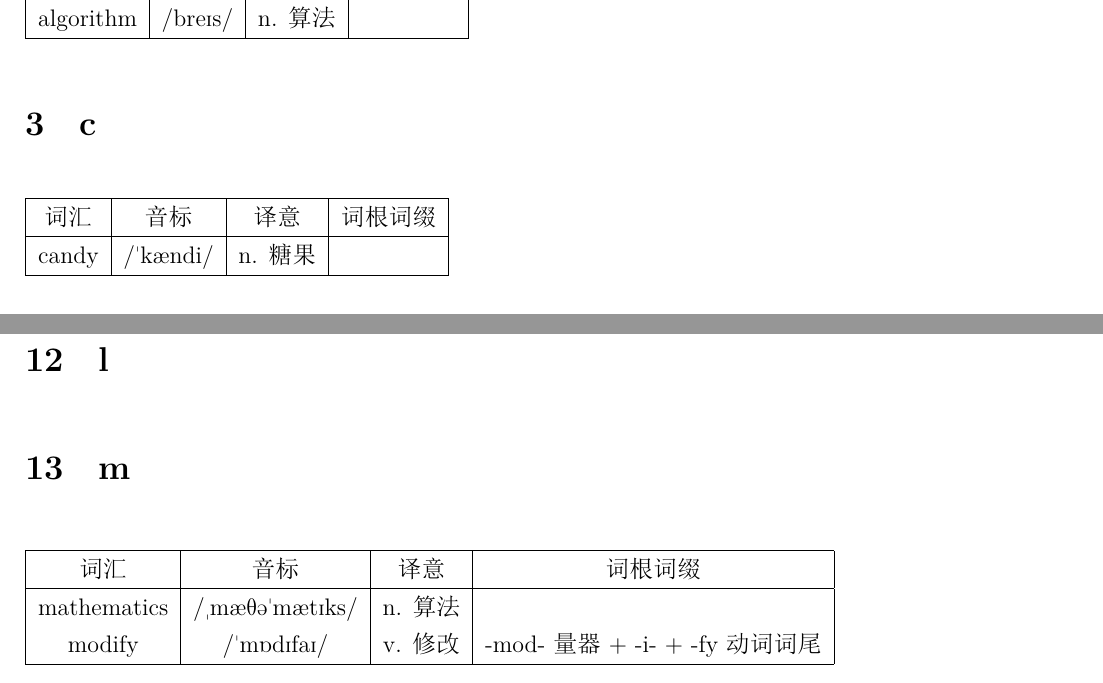
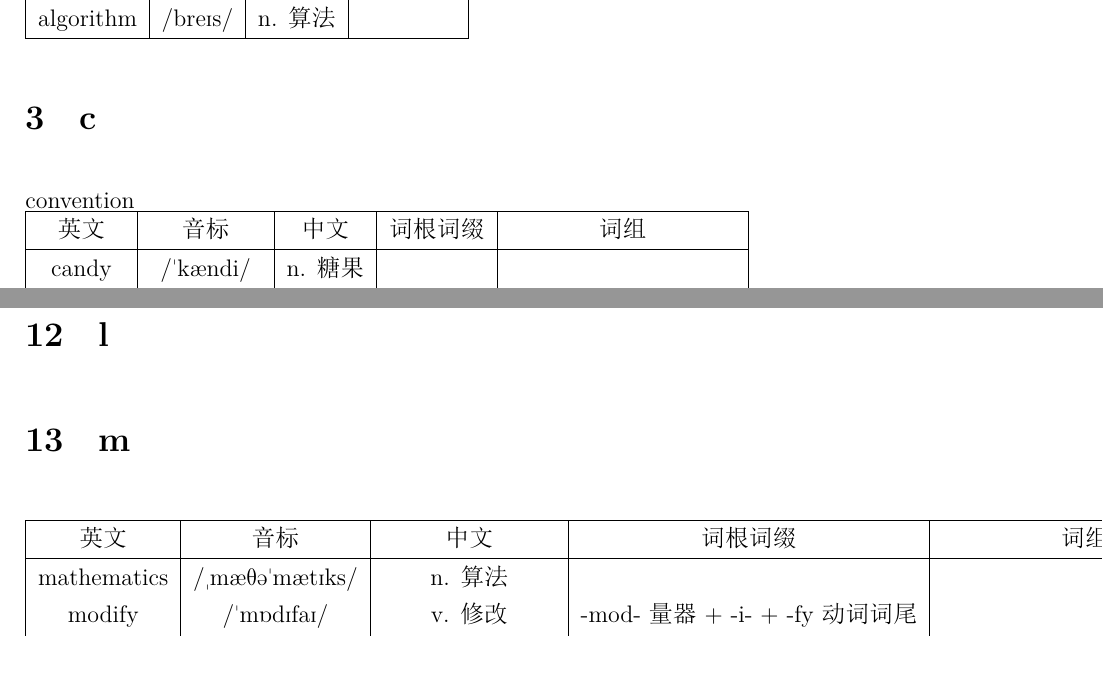
Before and after one commit to shuwenhe/english, a LaTeX book (tex/english.tex): two parts of pages 15 and 16 of 24 before the commit and two parts of pages 15 and 17 of 24 after it, joined at a grey line, cut so that both start at the same text. The pictures show the PDF file tex/english.pdf that the author committed with the source.

Commit message:
feat: english

```diff
--- a/tex/english.tex
+++ b/tex/english.tex
@@ -197,7 +197,7 @@ seek & /s\textipa{I}\textipa{\textlengthmark}k/ & v. 寻找 \\
 \subsection{48}
 \chapter{Vocabulary词汇}
 \section{a}
-\begin{tabular}{|c|c|c|c|}
+\begin{tabular}{|c|c|c|c|c|}
 \hline
-词汇 & 音标 & 译意 & 词根词缀\\
+英文 & 音标 & 中文 & 词根词缀 & 词组\\
 \hline
@@ -215,7 +217,8 @@ algorithm & /bre\textipa{I}s/ & n. 算法 & \\
 \end{tabular}
 
 \section{c}
-\begin{tabular}{|c|c|c|c|}
+convention\\
+\begin{tabular}{|c|c|c|c|c|}
 \hline
-词汇 & 音标 & 译意 & 词根词缀\\
+英文 & 音标 & 中文 & 词根词缀 & 词组\\
 \hline
@@ -223,3 +227,6 @@ candy & /\textprimstress kændi/ & n. 糖果 & \\
 \hline
 \end{tabular}
 \section{d}
+\begin{tabular}{|c|c|c|c|c|}
+\hline
+英文 & 音标 & 中文 & 词根词缀 & 词组\\
@@ -244,12 +255,12 @@ graph & /ɡrɑːf/ & adj. 贪心的& \\
 \end{tabular}
 \section{h}
 \section{i}
-\begin{tabular}{|c|c|c|c|}
+\begin{tabular}{|c|c|c|c|c|}
 \hline
-词汇 & 音标 & 译意 & 词根词缀\\
-\hline
-increment & /\textprimstress\textipa{I}ŋkrəmənt/ & 自增 & in- 入 , 向内 + -cre- 生长 + -ment 名词词尾\\
-implementation & /\textipa{\textsecstress}\textipa{I}mpl\textipa{I}men\textipa{\textprimstress}te\textipa{I}\textipa{S}(ə)n/ & n. 实现 & \\
+英文 & 音标 & 中文 & 词根词缀 & 词组\\
+infinity  & /ɪnˈfɪnəti/ & n. 无穷 & &\\
+increment & /\textprimstress\textipa{I}ŋkrəmənt/ & 自增 & in- 入 , 向内 + -cre- 生长 + -ment 名词词尾 &\\
+implementation & /\textipa{\textsecstress}\textipa{I}mpl\textipa{I}men\textipa{\textprimstress}te\textipa{I}\textipa{S}(ə)n/ & n. 实现& &\\
 \hline
 \end{tabular}
 
@@ -257,9 +268,9 @@ implementation & /\textipa{\textsecstress}\textipa{I}mpl\textipa{I}men\textipa{\
 \section{k}
 \section{l}
 \section{m}
-\begin{tabular}{|c|c|c|c|}
+\begin{tabular}{|c|c|c|c|c|}
 \hline
-词汇 & 音标 & 译意 & 词根词缀\\
+英文 & 音标 & 中文 & 词根词缀 & 词组\\
 \hline
 mathematics & /\textipa{\textsecstress}mæ\textipa{T}ə\textprimstress mæt\textipa{I}ks/ & n. 算法 & \\
 modify & /\textprimstress m\textturnscripta d\textipa{I}fa\textipa{I}/ & v. 修改 & -mod- 量器 + -i- + -fy 动词词尾\\
@@ -280,7 +292,7 @@ overload & /ˌəʊvəˈləʊd/ & v. 重载 & \\
 \end{tabular}
 
 \section{p}
-\begin{tabular}{|c|c|c|c|}
+\begin{tabular}{|c|c|c|c|c|}
 \hline
-词汇 & 音标 & 译意 & 词根词缀\\
+英文 & 音标 & 中文 & 词根词缀 & 词组\\
 \hline
@@ -310,3 +324,6 @@ temp & /temp/ & 临时变量 & \\
 \hline
 \end{tabular}
 \section{u}
+\begin{tabular}{|c|c|c|c|c|}
+\hline
+英文 & 音标 & 中文 & 词根词缀 & 词组\\
@@ -313 +334,2 @@ temp & /temp/ & 临时变量 & \\
 \section{v}
+\begin{tabular}{|c|c|c|c|c|}
```
Also changed, not shown: tex/english.pdf, tex/english.tex (27 more changed lines), 4 other files.
